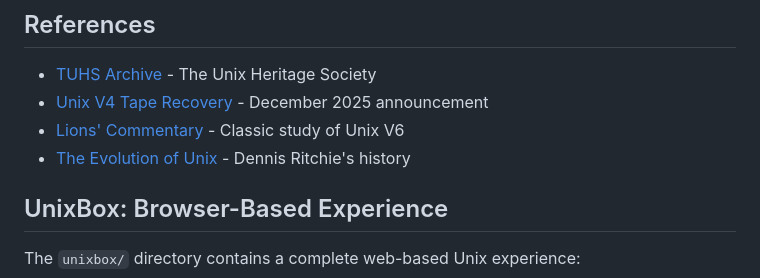
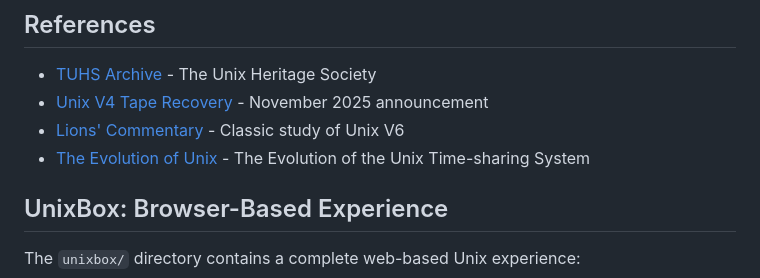
Before and after one commit to Equilateral-AI/UnixV4-Resurrection, a Markdown page: README.md, the part around the change. Drawn GitHub-style.

Commit message:
update links

```diff
--- a/README.md
+++ b/README.md
@@ -135,9 +135,9 @@ cat usr/source/s2/sh.c
 ## References
 
 - [TUHS Archive](https://www.tuhs.org/) - The Unix Heritage Society
-- [Unix V4 Tape Recovery](https://archive.org/) - December 2025 announcement
-- [Lions' Commentary](https://en.wikipedia.org/wiki/Lions%27_Commentary_on_UNIX_6th_Edition) - Classic study of Unix V6
-- [The Evolution of Unix](https://www.bell-labs.com/usr/dmr/www/hist.html) - Dennis Ritchie's history
+- [Unix V4 Tape Recovery](https://phanpy.social/#/hachyderm.io/s/115504720323483804) - November 2025 announcement
+- [Lions' Commentary](https://en.wikipedia.org/wiki/A_Commentary_on_the_UNIX_Operating_System) - Classic study of Unix V6
+- [The Evolution of Unix](https://web.archive.org/web/20230722042044/https://www.bell-labs.com/usr/dmr/www/hist.html) - The Evolution of the Unix Time-sharing System
 
 ## UnixBox: Browser-Based Experience
 
```
